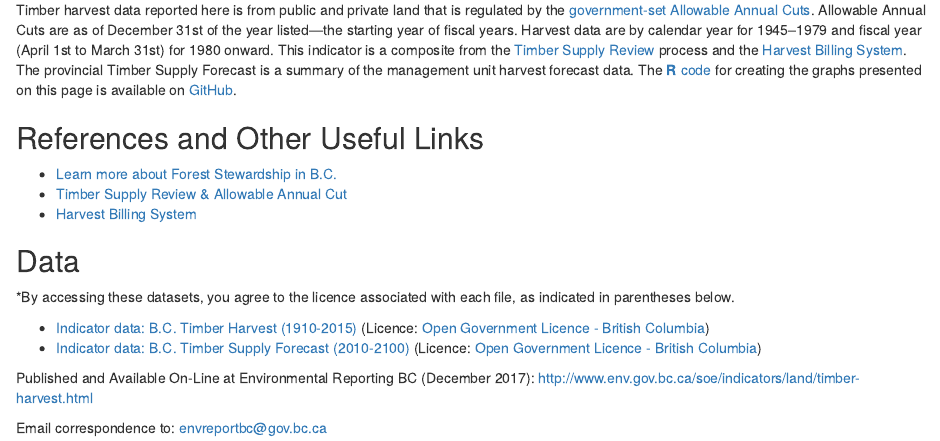
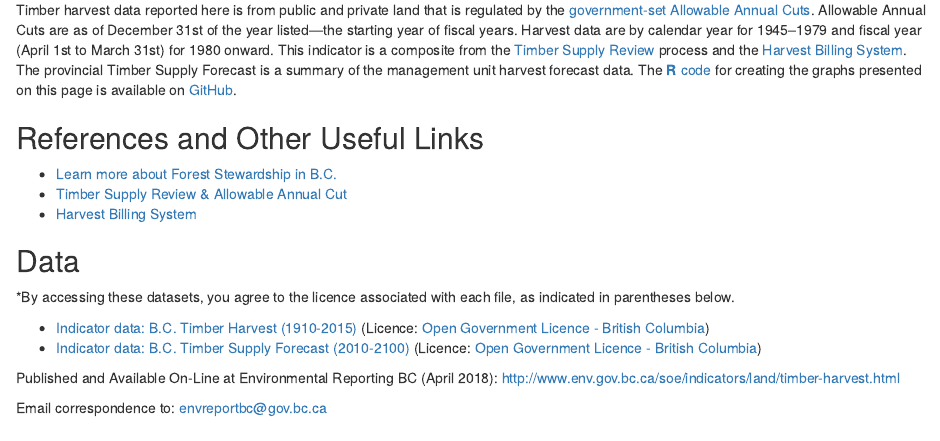
Before and after one commit to bcgov/forest-management-indicators, an R Markdown document (timber_harvest/timber_harvest.Rmd): the page in a window 1100 px wide, from 1500 px down. Rendered offline with R 4.5, knitr and Pandoc, with nearby package versions; drawn as R Markdown's standard HTML page in place of the format the file asks for; some code elsewhere in the file could not run offline.

Commit message:
update date

```diff
--- a/timber_harvest/timber_harvest.Rmd
+++ b/timber_harvest/timber_harvest.Rmd
@@ -178,7 +178,7 @@ unit harvest forecast data. The [**R** code](http://www.r-project.org) for creat
 * [Indicator data: B.C. Timber Harvest (1910-2015)]() (Licence: [Open Government Licence - British Columbia](http://www2.gov.bc.ca/gov/content?id=A519A56BC2BF44E4A008B33FCF527F61))
 * [Indicator data: B.C. Timber Supply Forecast (2010-2100)]() (Licence: [Open Government Licence - British Columbia](http://www2.gov.bc.ca/gov/content?id=A519A56BC2BF44E4A008B33FCF527F61))
 
-Published and Available On-Line at Environmental Reporting BC (December 2017):
+Published and Available On-Line at Environmental Reporting BC (April 2018):
 [http://www.env.gov.bc.ca/soe/indicators/land/timber-harvest.html](http://www.env.gov.bc.ca/soe/indicators/land/timber-harvest.html)
 
 Email correspondence to: envreportbc@gov.bc.ca
```
